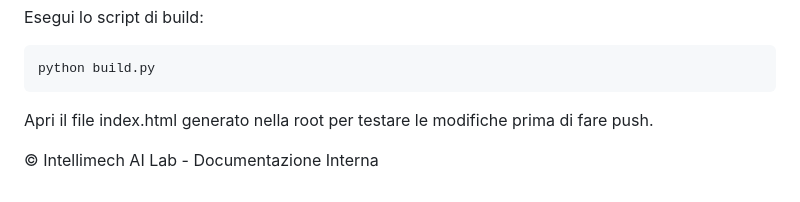
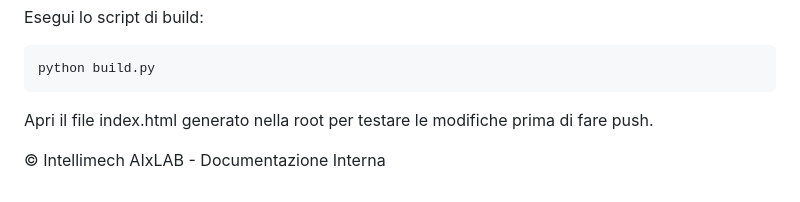
Before and after one commit to Intellimech/AIxLAB_showcase, a Markdown page: README.md, the part around the change. Rendered like a GitHub page.

````diff
--- a/README.md
+++ b/README.md
@@ -122,4 +122,4 @@ python build.py
 ```
 Apri il file index.html generato nella root per testare le modifiche prima di fare push.
 
-© Intellimech AI Lab - Documentazione Interna
+© Intellimech AIxLAB - Documentazione Interna
````
